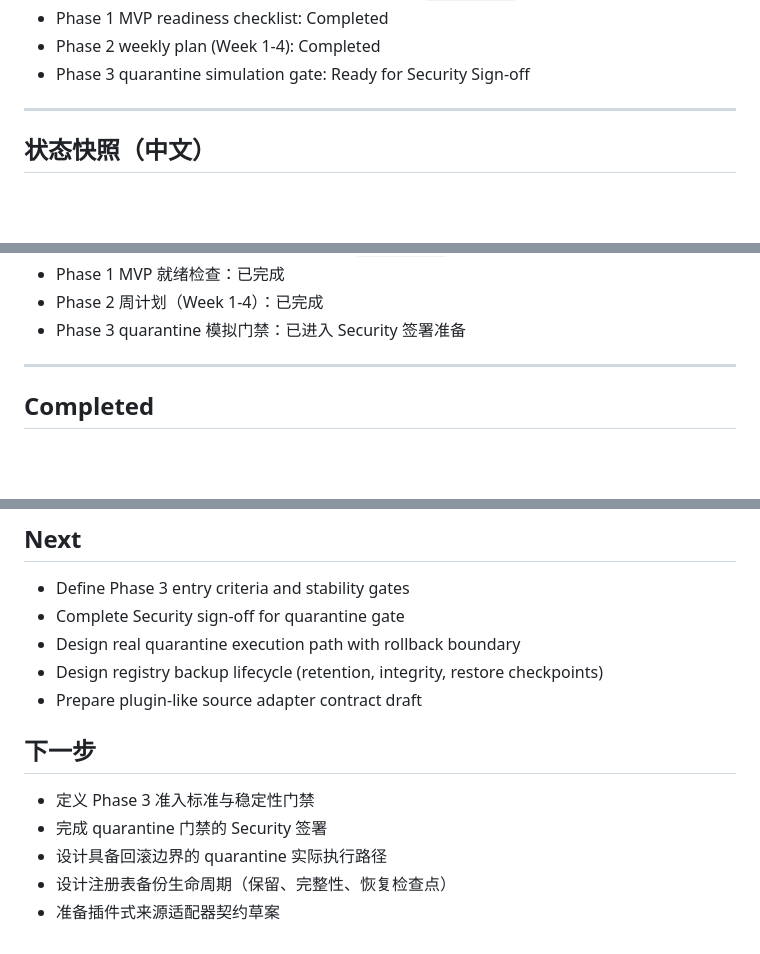
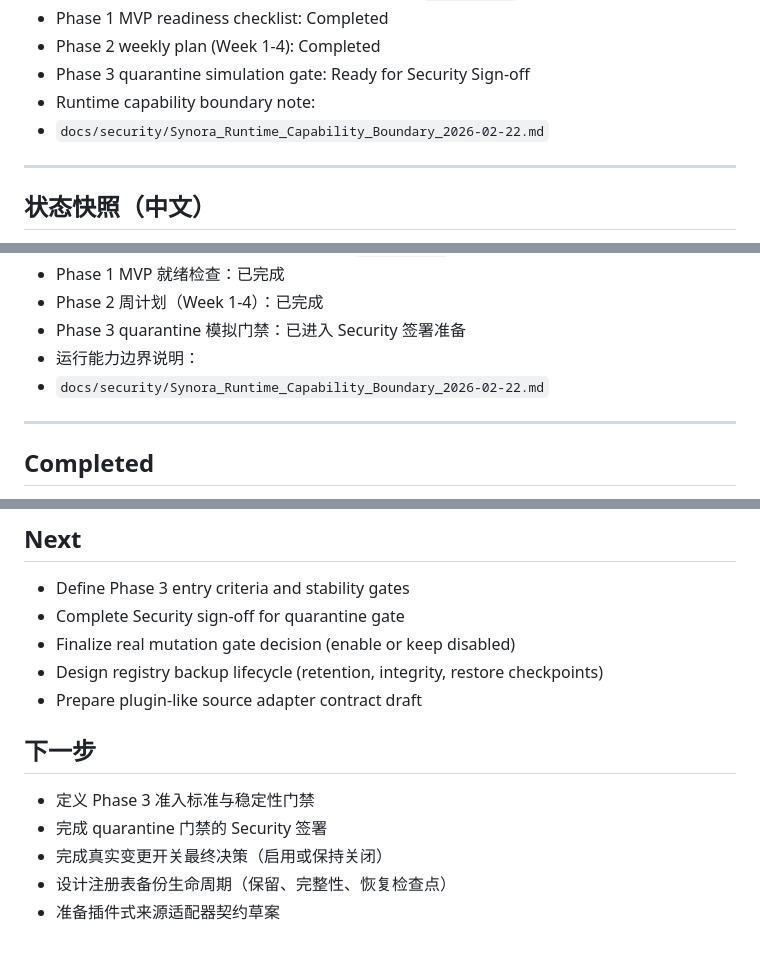
Before and after one commit to Alexandra-x-2025/synora, a Markdown page: PROJECT_STATE.md, 3 parts joined by grey strips. Rendered like a GitHub page; blank space fills up the shorter version.

```diff
--- a/PROJECT_STATE.md
+++ b/PROJECT_STATE.md
@@ -34,6 +34,8 @@ Phase 3 – Stability & Ecosystem (Security Sign-off Preparation)
 - Phase 1 MVP readiness checklist: Completed
 - Phase 2 weekly plan (Week 1-4): Completed
 - Phase 3 quarantine simulation gate: Ready for Security Sign-off
+- Runtime capability boundary note:
+- `docs/security/Synora_Runtime_Capability_Boundary_2026-02-22.md`
 
 ---
 
@@ -51,6 +53,8 @@ Phase 3 – Stability & Ecosystem (Security Sign-off Preparation)
 - Phase 1 MVP 就绪检查：已完成
 - Phase 2 周计划（Week 1-4）：已完成
 - Phase 3 quarantine 模拟门禁：已进入 Security 签署准备
+- 运行能力边界说明：
+- `docs/security/Synora_Runtime_Capability_Boundary_2026-02-22.md`
 
 ---
 
@@ -100,7 +104,7 @@ Phase 3 – Stability & Ecosystem (Security Sign-off Preparation)
 
 - Define Phase 3 entry criteria and stability gates
 - Complete Security sign-off for quarantine gate
-- Design real quarantine execution path with rollback boundary
+- Finalize real mutation gate decision (enable or keep disabled)
 - Design registry backup lifecycle (retention, integrity, restore checkpoints)
 - Prepare plugin-like source adapter contract draft
 
@@ -108,6 +112,6 @@ Phase 3 – Stability & Ecosystem (Security Sign-off Preparation)
 
 - 定义 Phase 3 准入标准与稳定性门禁
 - 完成 quarantine 门禁的 Security 签署
-- 设计具备回滚边界的 quarantine 实际执行路径
+- 完成真实变更开关最终决策（启用或保持关闭）
 - 设计注册表备份生命周期（保留、完整性、恢复检查点）
 - 准备插件式来源适配器契约草案
```
Also changed, not shown: DEVELOPMENT_LOG.md (+18 -0 lines), docs/security/Synora_Quarantine_Execution_Design.md (+6 -0 lines).
